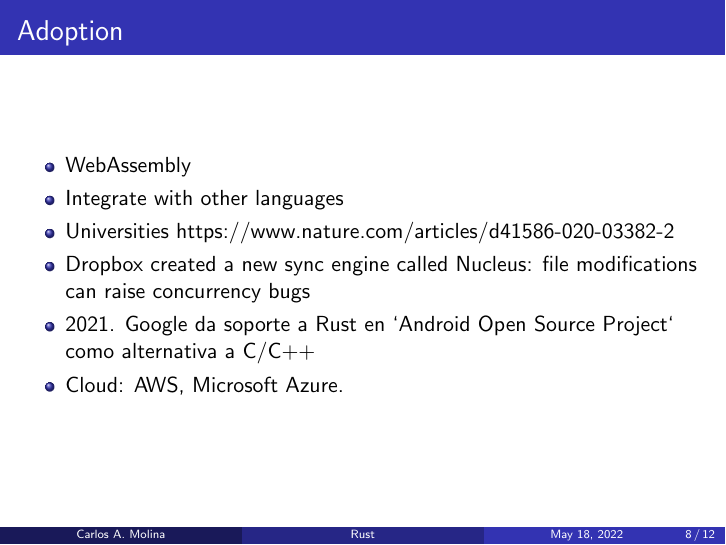
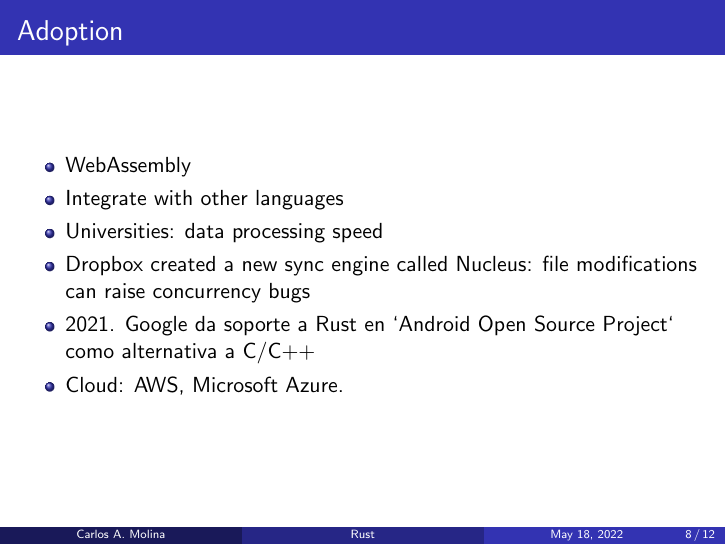
Before and after one commit to CarlosAMolina/workshop-rust-web-server, LaTeX slides (presentacion/tex/presentation.tex): page 8 of 12. Compiled offline with pdfLaTeX.

Commit message:
Update adoption universities

```diff
--- a/presentacion/tex/presentation.tex
+++ b/presentacion/tex/presentation.tex
@@ -203,7 +203,7 @@ fn main() {
 \begin{itemize}
 \item WebAssembly
 \item Integrate with other languages
-\item Universities https://www.nature.com/articles/d41586-020-03382-2
+\item Universities: data processing speed
 \item Dropbox created a new sync engine called Nucleus: file modifications can raise concurrency bugs
 \item 2021. Google da soporte a Rust en `Android Open Source Project` como alternativa a C/C++
 \item Cloud: AWS, Microsoft Azure.
```
